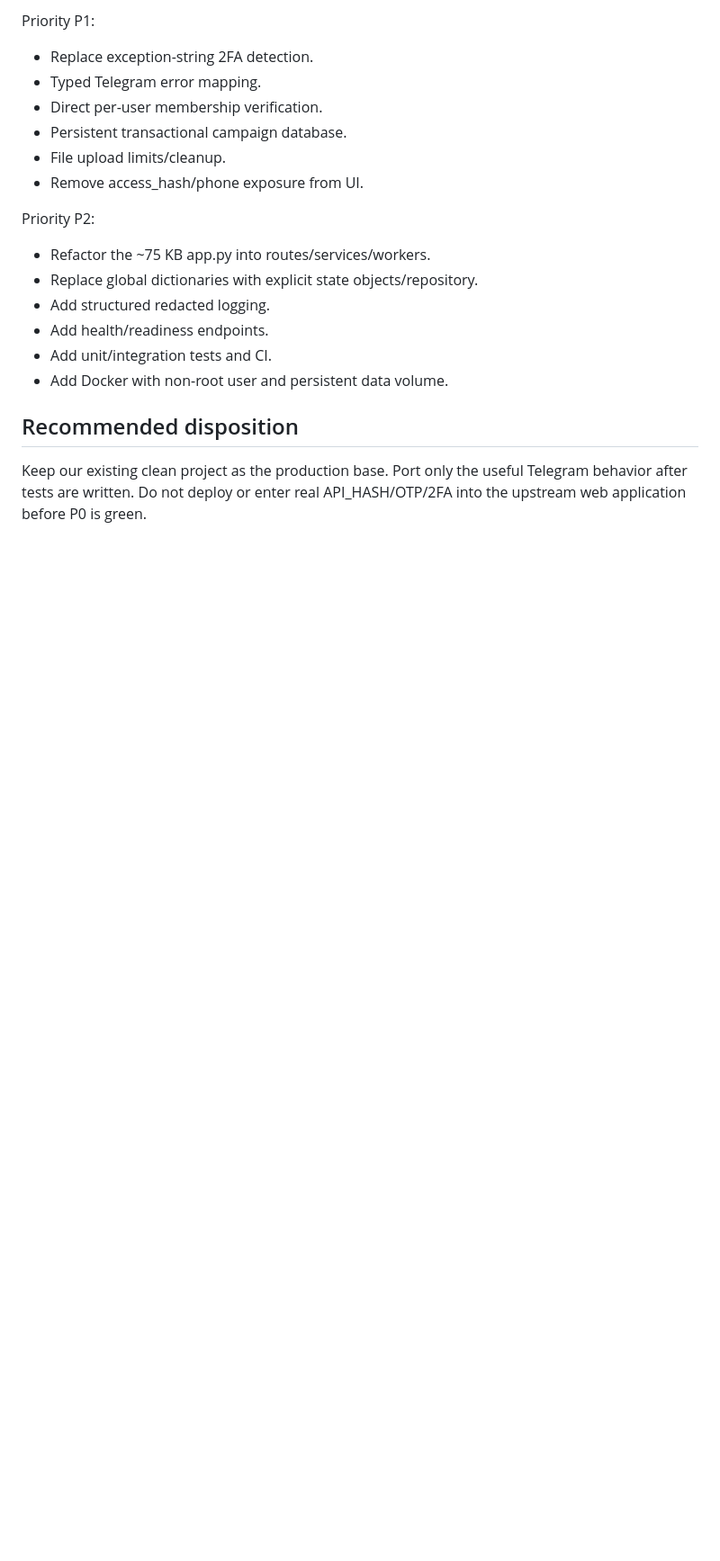
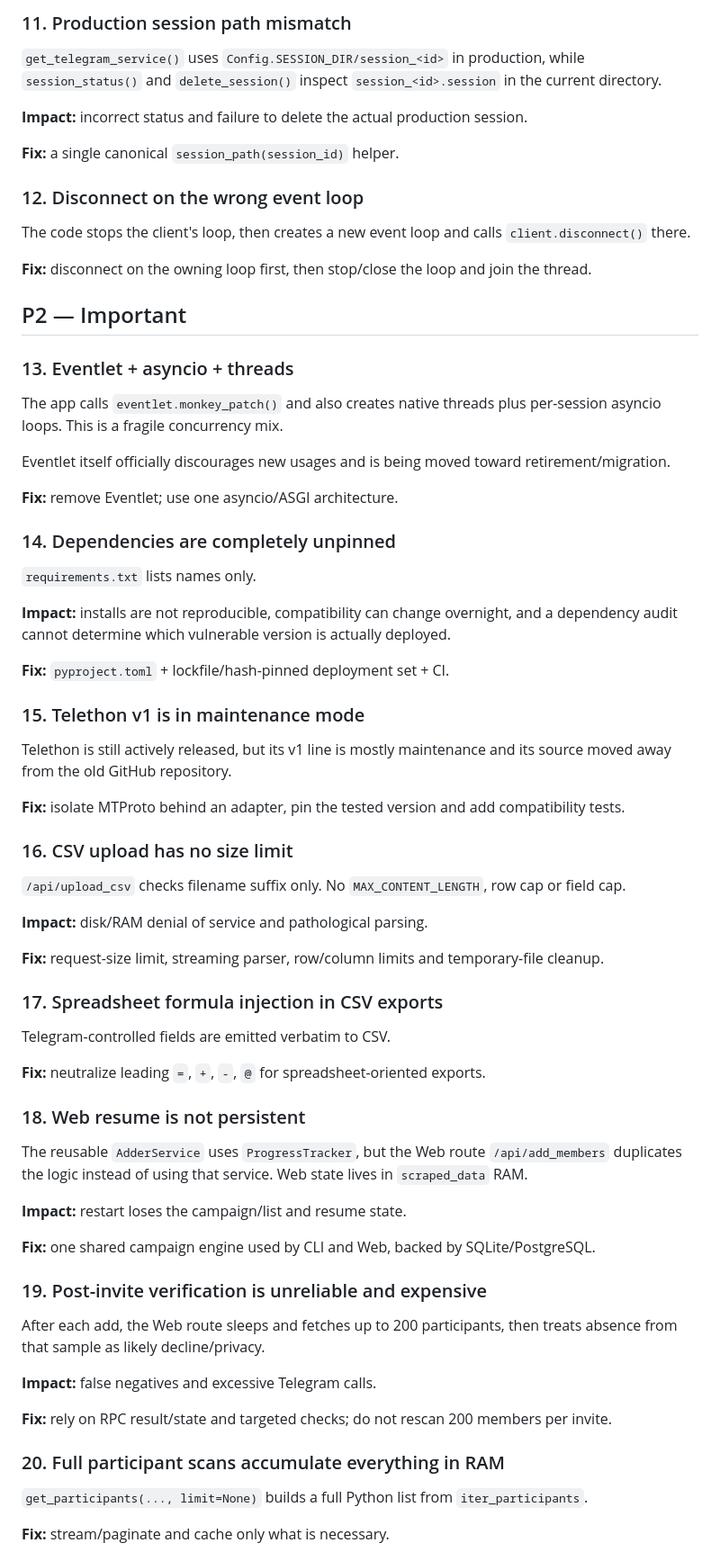
Before and after one commit to Chatnoir01/Hhhj, a Markdown page: telegram-community-manager/docs/AUDIT_UPSTREAM_2026-09-25.md, the part around one of its changes. Shown at 90% size. Rendered like a GitHub page; blank space fills up the shorter version.

```diff
--- a/telegram-community-manager/docs/AUDIT_UPSTREAM_2026-09-25.md
+++ b/telegram-community-manager/docs/AUDIT_UPSTREAM_2026-09-25.md
@@ -127,20 +81,65 @@ Priority P0:
 
-Priority P1:
-- Replace exception-string 2FA detection.
-- Typed Telegram error mapping.
-- Direct per-user membership verification.
-- Persistent transactional campaign database.
-- File upload limits/cleanup.
-- Remove access_hash/phone exposure from UI.
+### 11. Production session path mismatch
+`get_telegram_service()` uses `Config.SESSION_DIR/session_<id>` in production, while `session_status()` and `delete_session()` inspect `session_<id>.session` in the current directory.
 
-Priority P2:
-- Refactor the ~75 KB app.py into routes/services/workers.
-- Replace global dictionaries with explicit state objects/repository.
-- Add structured redacted logging.
-- Add health/readiness endpoints.
-- Add unit/integration tests and CI.
-- Add Docker with non-root user and persistent data volume.
+**Impact:** incorrect status and failure to delete the actual production session.
 
-## Recommended disposition
+**Fix:** a single canonical `session_path(session_id)` helper.
 
-Keep our existing clean project as the production base. Port only the useful Telegram behavior after tests are written. Do not deploy or enter real API_HASH/OTP/2FA into the upstream web application before P0 is green.
+### 12. Disconnect on the wrong event loop
+The code stops the client's loop, then creates a new event loop and calls `client.disconnect()` there.
+
+**Fix:** disconnect on the owning loop first, then stop/close the loop and join the thread.
+
+## P2 — Important
+
+### 13. Eventlet + asyncio + threads
+The app calls `eventlet.monkey_patch()` and also creates native threads plus per-session asyncio loops. This is a fragile concurrency mix.
+
+Eventlet itself officially discourages new usages and is being moved toward retirement/migration.
+
+**Fix:** remove Eventlet; use one asyncio/ASGI architecture.
+
+### 14. Dependencies are completely unpinned
+`requirements.txt` lists names only.
+
+**Impact:** installs are not reproducible, compatibility can change overnight, and a dependency audit cannot determine which vulnerable version is actually deployed.
+
+**Fix:** `pyproject.toml` + lockfile/hash-pinned deployment set + CI.
+
+### 15. Telethon v1 is in maintenance mode
+Telethon is still actively released, but its v1 line is mostly maintenance and its source moved away from the old GitHub repository.
+
+**Fix:** isolate MTProto behind an adapter, pin the tested version and add compatibility tests.
+
+### 16. CSV upload has no size limit
+`/api/upload_csv` checks filename suffix only. No `MAX_CONTENT_LENGTH`, row cap or field cap.
+
+**Impact:** disk/RAM denial of service and pathological parsing.
+
+**Fix:** request-size limit, streaming parser, row/column limits and temporary-file cleanup.
+
+### 17. Spreadsheet formula injection in CSV exports
+Telegram-controlled fields are emitted verbatim to CSV.
+
+**Fix:** neutralize leading `=`, `+`, `-`, `@` for spreadsheet-oriented exports.
+
+### 18. Web resume is not persistent
+The reusable `AdderService` uses `ProgressTracker`, but the Web route `/api/add_members` duplicates the logic instead of using that service. Web state lives in `scraped_data` RAM.
+
+**Impact:** restart loses the campaign/list and resume state.
+
+**Fix:** one shared campaign engine used by CLI and Web, backed by SQLite/PostgreSQL.
+
+### 19. Post-invite verification is unreliable and expensive
+After each add, the Web route sleeps and fetches up to 200 participants, then treats absence from that sample as likely decline/privacy.
+
+**Impact:** false negatives and excessive Telegram calls.
+
+**Fix:** rely on RPC result/state and targeted checks; do not rescan 200 members per invite.
+
+### 20. Full participant scans accumulate everything in RAM
+`get_participants(..., limit=None)` builds a full Python list from `iter_participants`.
+
+**Fix:** stream/paginate and cache only what is necessary.
+
```
Also changed, not shown: other parts of telegram-community-manager/docs/AUDIT_UPSTREAM_2026-09-25.md (+97 -89 lines).
